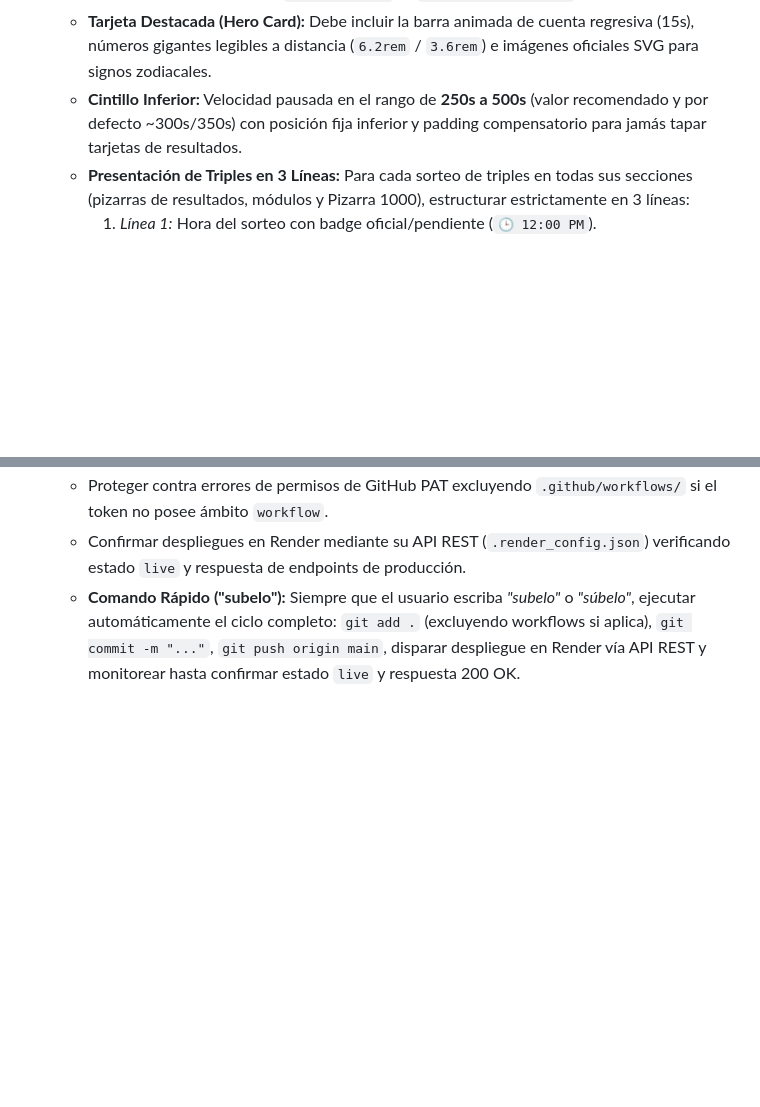
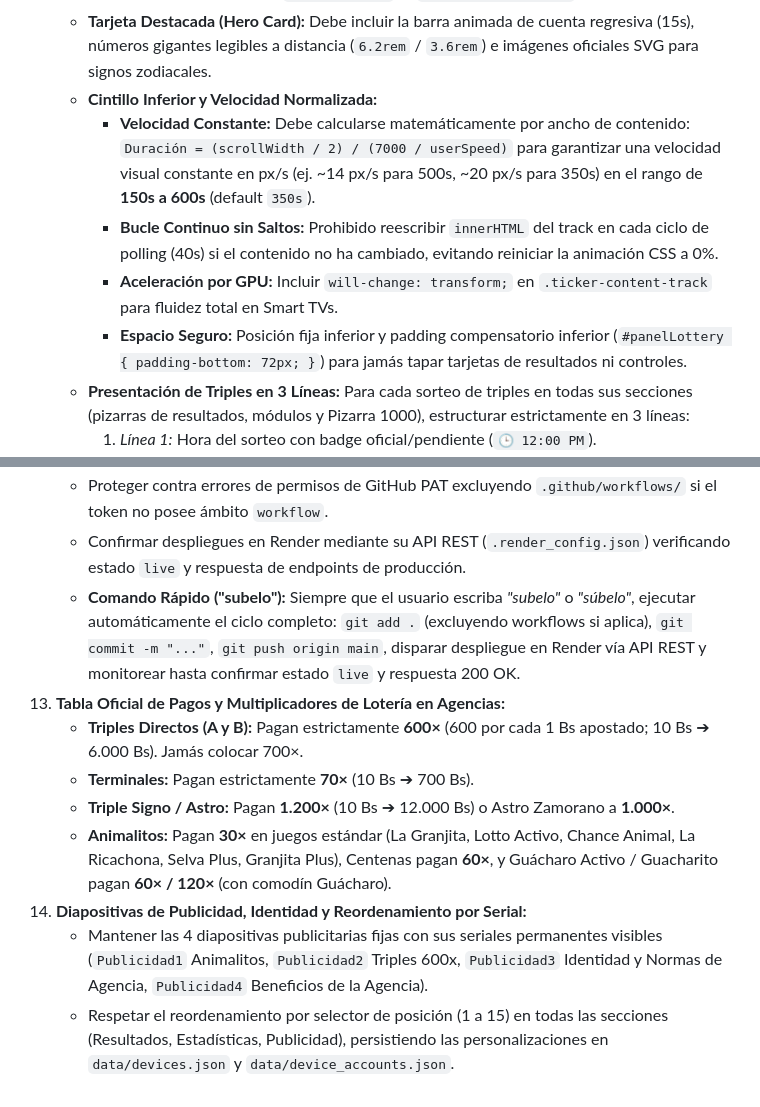
Before and after one commit to hectormu2013-creator/visual-fx, a Markdown page: AGENTS.md, 2 parts joined by grey strips. GitHub-like rendering; blank space fills up the shorter version.

Commit message:
docs(agents): incorporar reglas de velocidad de cintillo, tabla de pagos de triples 600x y publicidad

```diff
--- a/AGENTS.md
+++ b/AGENTS.md
@@ -39,7 +39,11 @@ Este proyecto es el **Sistema SaaS de Transmisión Visual FX**, diseñado para g
    - **Reloj en Vivo:** Todo panel de resultados debe mostrar la hora actual en tiempo real con segundos y zona horaria de Venezuela.
    - **Pizarra 4 Columnas:** La cartelera estilo 1000Resultados debe desplegar 4 columnas paralelas con división por categorías (`🐾 Animalitos` vs `🎰 Triples y Signos`).
    - **Tarjeta Destacada (Hero Card):** Debe incluir la barra animada de cuenta regresiva (15s), números gigantes legibles a distancia (`6.2rem` / `3.6rem`) e imágenes oficiales SVG para signos zodiacales.
-   - **Cintillo Inferior:** Velocidad pausada en el rango de **250s a 500s** (valor recomendado y por defecto ~300s/350s) con posición fija inferior y padding compensatorio para jamás tapar tarjetas de resultados.
+   - **Cintillo Inferior y Velocidad Normalizada:**
+     - **Velocidad Constante:** Debe calcularse matemáticamente por ancho de contenido: `Duración = (scrollWidth / 2) / (7000 / userSpeed)` para garantizar una velocidad visual constante en px/s (ej. ~14 px/s para 500s, ~20 px/s para 350s) en el rango de **150s a 600s** (default `350s`).
+     - **Bucle Continuo sin Saltos:** Prohibido reescribir `innerHTML` del track en cada ciclo de polling (40s) si el contenido no ha cambiado, evitando reiniciar la animación CSS a 0%.
+     - **Aceleración por GPU:** Incluir `will-change: transform;` en `.ticker-content-track` para fluidez total en Smart TVs.
+     - **Espacio Seguro:** Posición fija inferior y padding compensatorio inferior (`#panelLottery { padding-bottom: 72px; }`) para jamás tapar tarjetas de resultados ni controles.
    - **Presentación de Triples en 3 Líneas:** Para cada sorteo de triples en todas sus secciones (pizarras de resultados, módulos y Pizarra 1000), estructurar estrictamente en 3 líneas:
      1. *Línea 1:* Hora del sorteo con badge oficial/pendiente (`🕒 12:00 PM`).
      2. *Línea 2:* Triples A y B (`A: ...` y `B: ...`) en pastillas horizontales simétricas y balanceadas.
@@ -53,3 +57,11 @@ Este proyecto es el **Sistema SaaS de Transmisión Visual FX**, diseñado para g
     - Proteger contra errores de permisos de GitHub PAT excluyendo `.github/workflows/` si el token no posee ámbito `workflow`.
     - Confirmar despliegues en Render mediante su API REST (`.render_config.json`) verificando estado `live` y respuesta de endpoints de producción.
     - **Comando Rápido ("subelo"):** Siempre que el usuario escriba *"subelo"* o *"súbelo"*, ejecutar automáticamente el ciclo completo: `git add .` (excluyendo workflows si aplica), `git commit -m "..."`, `git push origin main`, disparar despliegue en Render vía API REST y monitorear hasta confirmar estado `live` y respuesta 200 OK.
+13. **Tabla Oficial de Pagos y Multiplicadores de Lotería en Agencias:**
+    - **Triples Directos (A y B):** Pagan estrictamente **600×** (600 por cada 1 Bs apostado; 10 Bs ➔ 6.000 Bs). Jamás colocar 700×.
+    - **Terminales:** Pagan estrictamente **70×** (10 Bs ➔ 700 Bs).
+    - **Triple Signo / Astro:** Pagan **1.200×** (10 Bs ➔ 12.000 Bs) o Astro Zamorano a **1.000×**.
+    - **Animalitos:** Pagan **30×** en juegos estándar (La Granjita, Lotto Activo, Chance Animal, La Ricachona, Selva Plus, Granjita Plus), Centenas pagan **60×**, y Guácharo Activo / Guacharito pagan **60× / 120×** (con comodín Guácharo).
+14. **Diapositivas de Publicidad, Identidad y Reordenamiento por Serial:**
+    - Mantener las 4 diapositivas publicitarias fijas con sus seriales permanentes visibles (`Publicidad1` Animalitos, `Publicidad2` Triples 600x, `Publicidad3` Identidad y Normas de Agencia, `Publicidad4` Beneficios de la Agencia).
+    - Respetar el reordenamiento por selector de posición (1 a 15) en todas las secciones (Resultados, Estadísticas, Publicidad), persistiendo las personalizaciones en `data/devices.json` y `data/device_accounts.json`.
```
